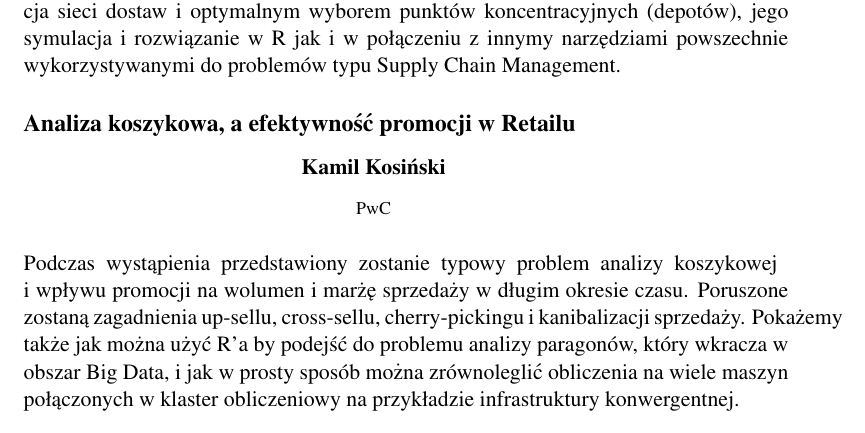
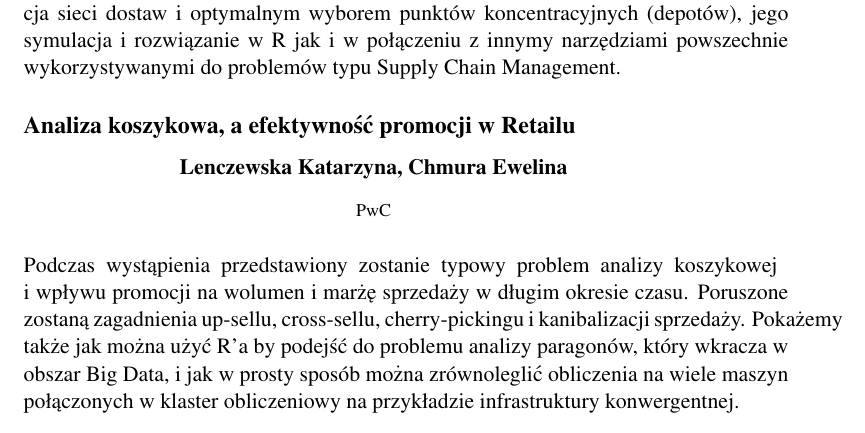
Before and after one commit to WhyR2017/book, a LaTeX book (ksiazka_konferencyjna/ksiazka.tex, which reads ksiazka_konferencyjna/abstracts/PC02_Chmura.tex): part of page 30 of 76, cut so that both start at the same text. Compiled offline with pdfLaTeX.

Commit message:
w sesji pwc: 2 sesja - zmiana autorow

```diff
--- a/ksiazka_konferencyjna/abstracts/PC02_Kosinski.tex
+++ b/ksiazka_konferencyjna/abstracts/PC02_Chmura.tex
@@ -7,7 +7,7 @@
 
 \begin{minipage}{0.915\textwidth}
 	\centering
-  {\bf \index[a]{Kosiński Kamil} Kamil Kosiński}
+  {\bf \index[a]{Lenczewska Katarzyna} Lenczewska Katarzyna, \index[a]{Chmura Ewelina} Chmura Ewelina}
 \end{minipage}
 
 
--- a/ksiazka_konferencyjna/ksiazka.tex
+++ b/ksiazka_konferencyjna/ksiazka.tex
@@ -175,7 +175,7 @@ Firma PwC kieruje się w swojej działalności trzema głównymi wartościami: j
 
 W Polsce PwC zatrudnia zespół blisko 3 500 pracowników w ośmiu miastach: w Gdańsku, Katowicach, Krakowie, Łodzi, Poznaniu, Rzeszowie, Wrocławiu i Warszawie.
 \subfile{abstracts/PC01_Pitera.tex}
-\subfile{abstracts/PC02_Kosinski.tex}\newpage
+\subfile{abstracts/PC02_Chmura.tex}\newpage
 \subfile{abstracts/PC03_Kosinski.tex}
 \newpage
 \section{Statystyka}
```
Also changed, not shown: ksiazka_konferencyjna/ksiazka.pdf.
